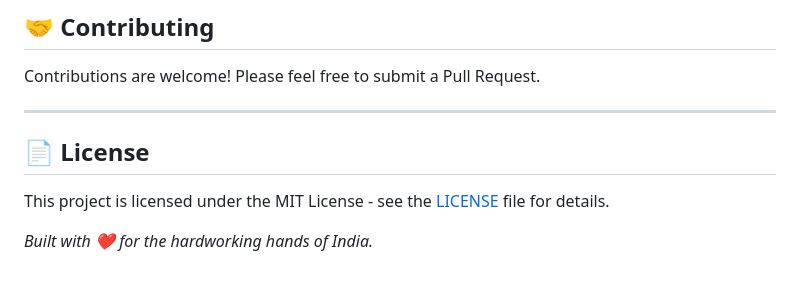
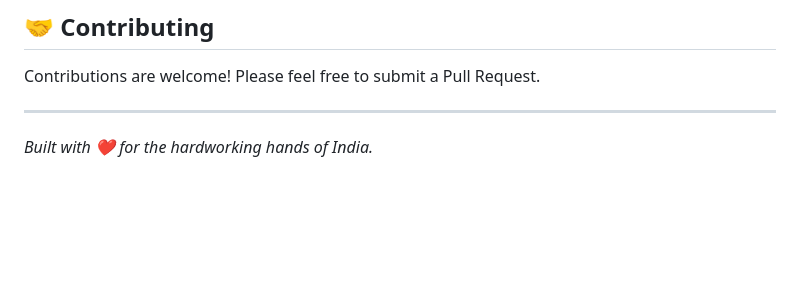
Before and after one commit to Purjeet979/ShramSetu-The-Bridge-to-Fair-Pay, a Markdown page: README.md, the part around the change. Drawn GitHub-style; blank space fills up the shorter version.

Commit message:
pipelines change
Removed license section from README.

```diff
--- a/README.md
+++ b/README.md
@@ -115,7 +115,6 @@ Contributions are welcome! Please feel free to submit a Pull Request.
 
 ---
 
-## 📄 License
-This project is licensed under the MIT License - see the [LICENSE](LICENSE) file for details.
+
 
 *Built with ❤️ for the hardworking hands of India.*
```
